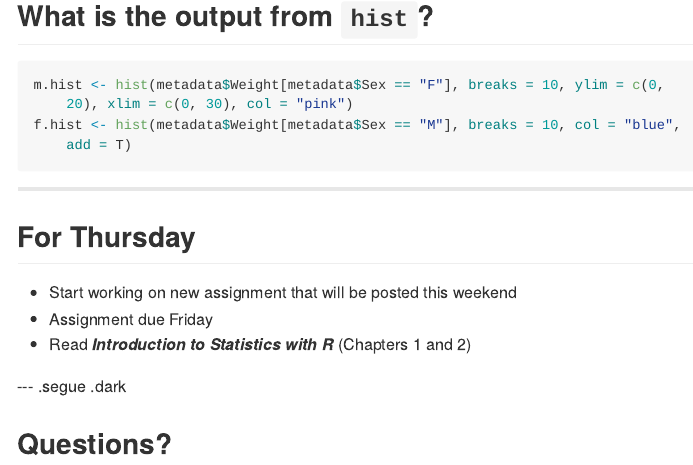
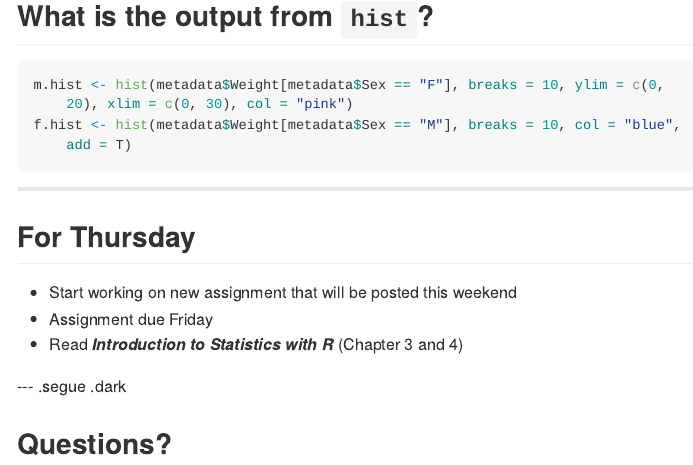
Before and after one commit to microbialinformatics/microbialinformatics.github.io, an R Markdown document (slides/Lecture06.Rmd): the page in a window 1100 px wide, from 4880 px down. The pictures show the output file slides/Lecture06.md that the author committed with the source, drawn offline in the style of GitHub; long lines of code are wrapped.

Commit message:
Added reading for next class

```diff
--- a/slides/Lecture06.Rmd
+++ b/slides/Lecture06.Rmd
@@ -242,7 +242,7 @@ f.hist <- hist(metadata$Weight[metadata$Sex=="M"], breaks=10, col="blue", add=T)
 ## For Thursday
 * Start working on new assignment that will be posted this weekend
 * Assignment due Friday
-* Read ***Introduction to Statistics with R*** (Chapter 3)
+* Read ***Introduction to Statistics with R*** (Chapter 3 and 4)
 
 --- .segue .dark
 
```
Also changed, not shown: slides/Lecture06.html, slides/Lecture06.md.
